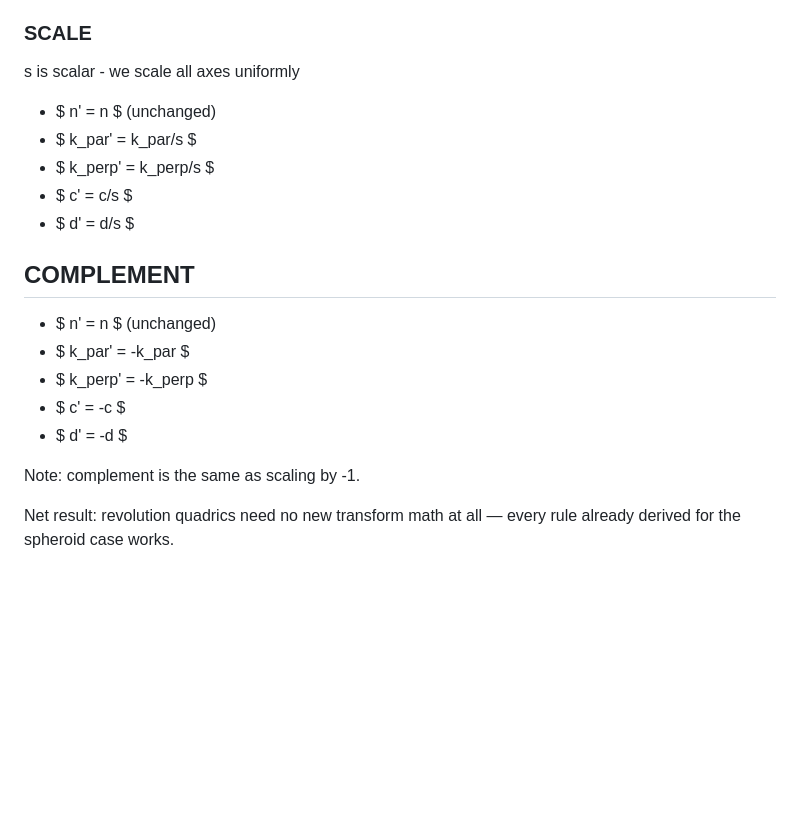
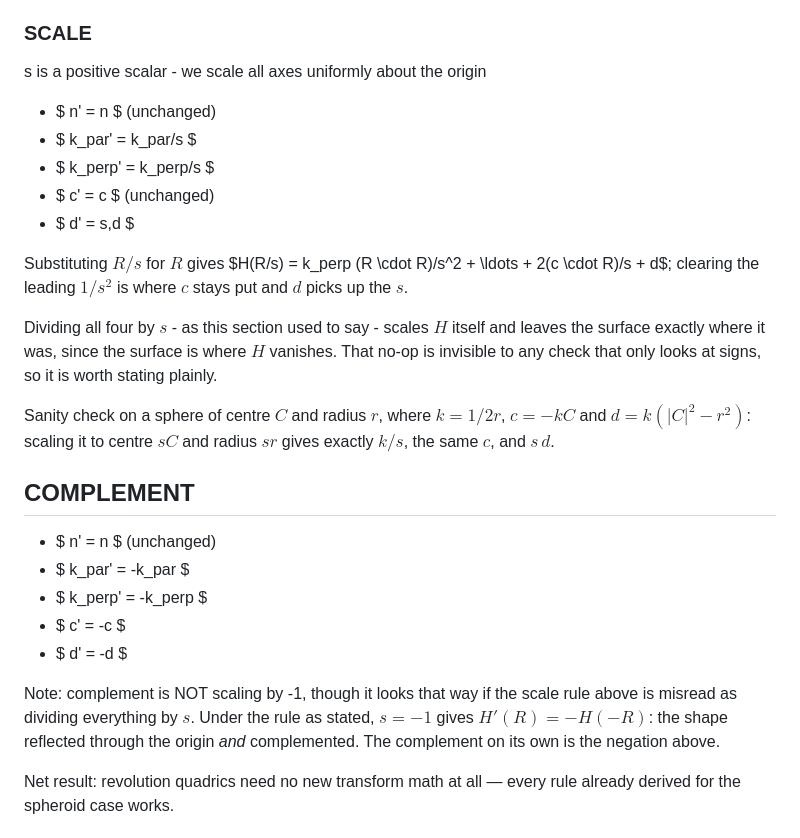
Before and after one commit to ccomparini/antisphere-explorer, a Markdown page: hyperconic.md, the part around the change. GitHub-like rendering; blank space fills up the shorter version.

```diff
--- a/hyperconic.md
+++ b/hyperconic.md
@@ -203,12 +203,25 @@ t is a 3-vector translation (x, y, z)
 - $ d' = d - 2(c \cdot t) + [k\_perp*(t \cdot t) + (k\_par-k\_perp)*(n \cdot t)^2] $
 
 ### SCALE
-s is scalar - we scale all axes uniformly
+s is a positive scalar - we scale all axes uniformly about the origin
 - $ n' = n $         (unchanged)
 - $ k\_par' = k\_par/s $
 - $ k\_perp' = k\_perp/s $
-- $ c' = c/s $
-- $ d' = d/s $
+- $ c' = c $         (unchanged)
+- $ d' = s\,d $
+
+Substituting $R/s$ for $R$ gives $H(R/s) = k\_perp (R \cdot R)/s^2 + \ldots + 2(c
+\cdot R)/s + d$; clearing the leading $1/s^2$ is where $c$ stays put and $d$ picks
+up the $s$.
+
+Dividing all four by $s$ - as this section used to say - scales $H$ itself and
+leaves the surface exactly where it was, since the surface is where $H$ vanishes.
+That no-op is invisible to any check that only looks at signs, so it is worth
+stating plainly.
+
+Sanity check on a sphere of centre $C$ and radius $r$, where $k = 1/2r$, $c = -kC$
+and $d = k(|C|^2 - r^2)$: scaling it to centre $sC$ and radius $sr$ gives exactly
+$k/s$, the same $c$, and $s\,d$.
 
 ## COMPLEMENT
 - $ n' = n $         (unchanged)
@@ -217,7 +230,10 @@ s is scalar - we scale all axes uniformly
 - $ c' = -c $
 - $ d' = -d $
 
-Note: complement is the same as scaling by -1.
+Note: complement is NOT scaling by -1, though it looks that way if the scale
+rule above is misread as dividing everything by $s$. Under the rule as stated,
+$s = -1$ gives $H'(R) = -H(-R)$: the shape reflected through the origin *and*
+complemented. The complement on its own is the negation above.
 
 Net result: revolution quadrics need no new transform math at all — every rule already
 derived for the spheroid case works.
```
Also changed, not shown: transforms.md (+14 -6 lines).
